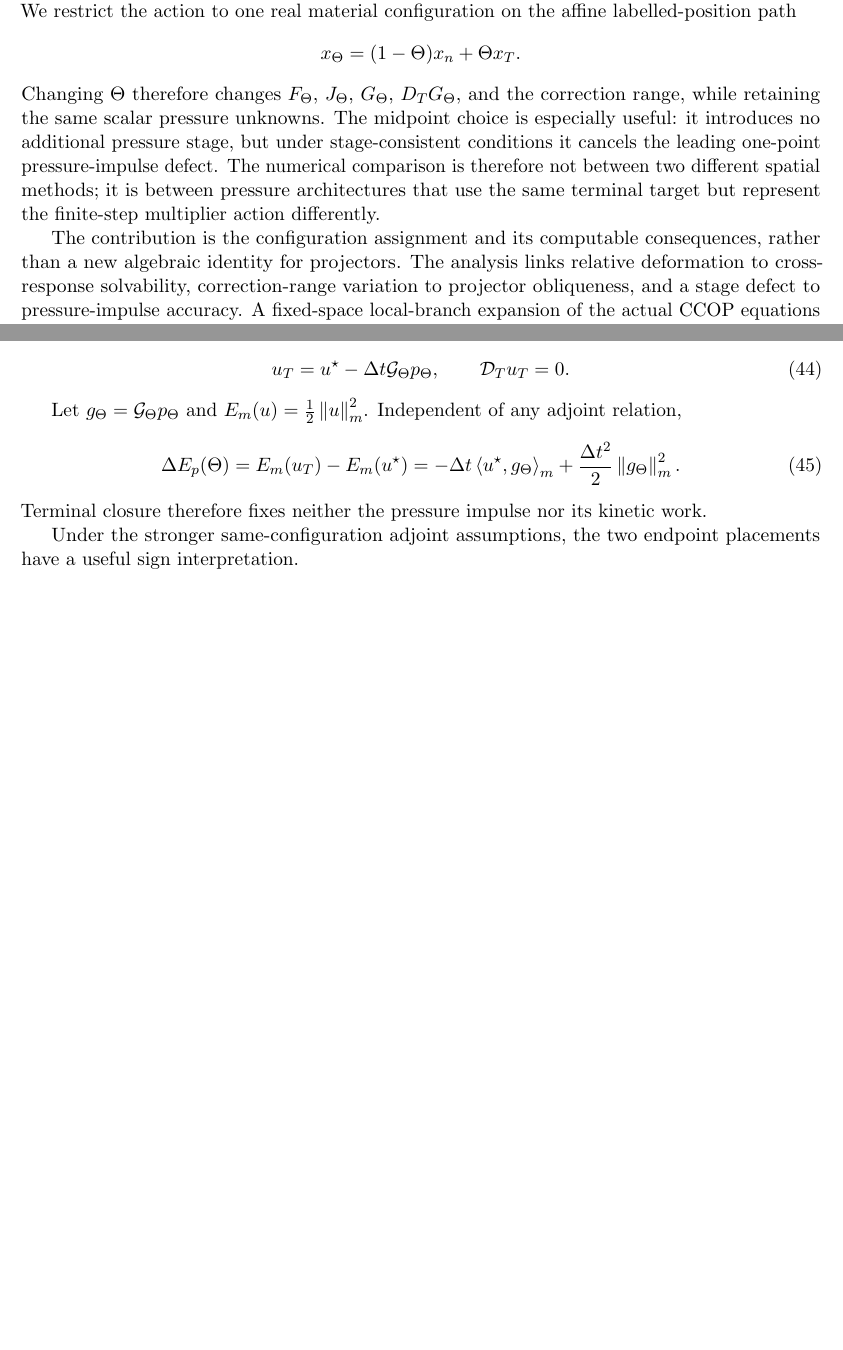
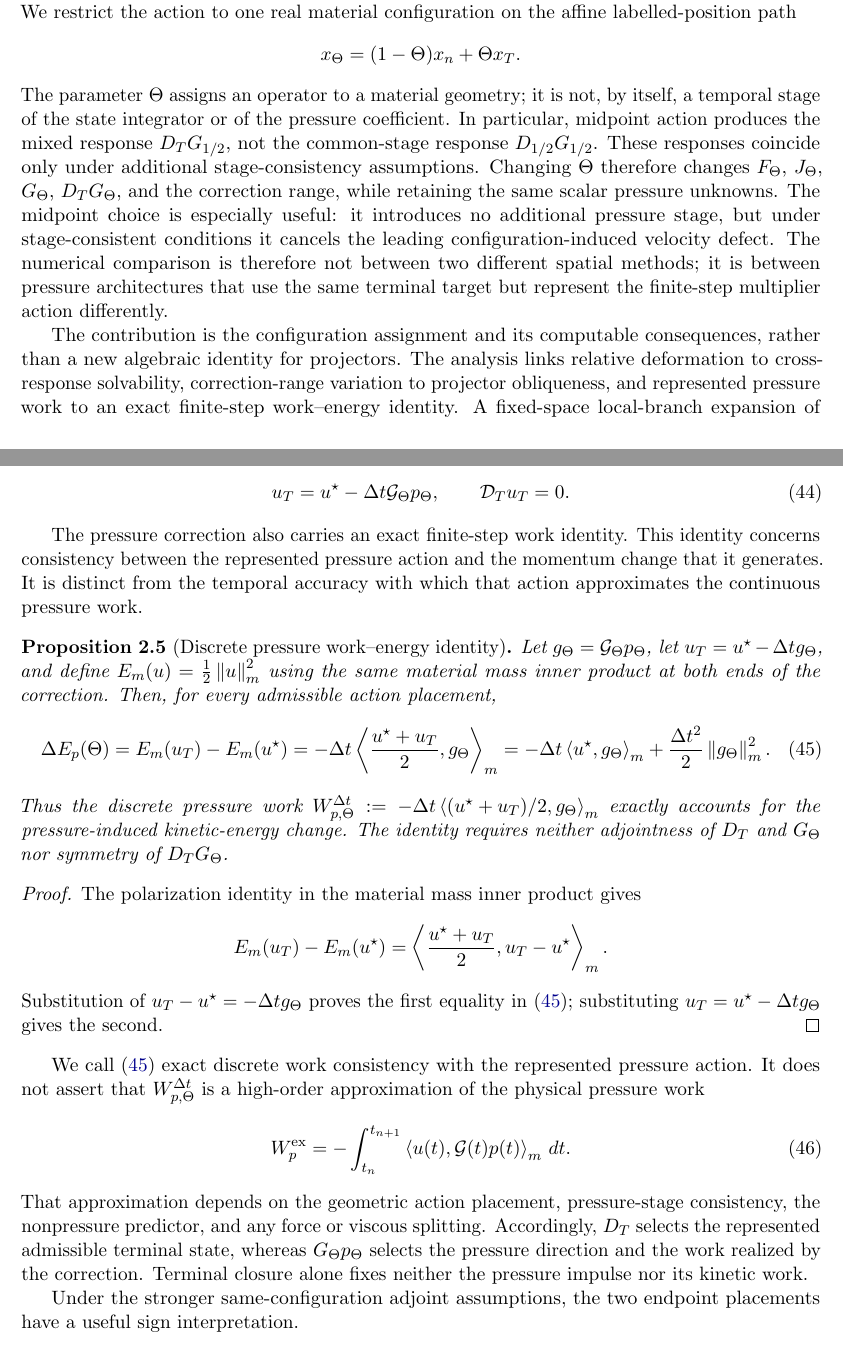
Before and after one commit to caroluswang8-cell/CCOP, a LaTeX paper (ccop_numerical_method.tex): two parts of pages 2 and 9 of 36 before the commit and two parts of pages 2 and 9 of 37 after it, joined at a grey line, cut so that both start at the same text, the shorter picture padded with empty space. Compiled offline with pdfLaTeX.

Commit message:
Clarify geometric placement and pressure work identity

```diff
--- a/ccop_numerical_method.tex
+++ b/ccop_numerical_method.tex
@@ -117,12 +117,17 @@ affine labelled-position path
 \[
  x_\Theta=(1-\Theta)x_n+\Theta x_T.
 \]
+The parameter $\Theta$ assigns an operator to a material geometry; it is not,
+by itself, a temporal stage of the state integrator or of the pressure
+coefficient.  In particular, midpoint action produces the mixed response
+$D_TG_{1/2}$, not the common-stage response $D_{1/2}G_{1/2}$.  These responses
+coincide only under additional stage-consistency assumptions.
 Changing $\Theta$ therefore changes
 $F_\Theta$, $J_\Theta$, $G_\Theta$, $D_TG_\Theta$, and the correction range,
 while retaining the same scalar pressure unknowns.  The midpoint choice is
 especially useful: it introduces
 no additional pressure stage, but under stage-consistent conditions it cancels
-the leading one-point pressure-impulse defect.  The numerical comparison is
+the leading configuration-induced velocity defect.  The numerical comparison is
 therefore not between two different spatial methods; it is between pressure
 architectures that use the same terminal target but represent the finite-step
 multiplier action differently.
@@ -130,8 +135,8 @@ multiplier action differently.
 The contribution is the configuration assignment and its computable
 consequences, rather than a new algebraic identity for projectors.  The analysis
 links relative deformation to cross-response solvability, correction-range
-variation to projector obliqueness, and a stage defect to pressure-impulse
-accuracy.  A fixed-space local-branch expansion of the actual CCOP equations
+variation to projector obliqueness, and represented pressure work to an exact
+finite-step work--energy identity.  A fixed-space local-branch expansion of the actual CCOP equations
 identifies the surviving projected variation of the pressure-action direction
 as the leading local velocity defect.  The
 discretization realizes these relations with a square
@@ -694,17 +705,56 @@ The target/action roles lead to
   \label{eq:terminal_action_step_continuum}
 \end{equation}
 
-Let $g_\Th=\G_\Th p_\Th$ and
-$E_m(u)=\half\norm[m]{u}^2$.  Independent of any adjoint relation,
+The pressure correction also carries an exact finite-step work identity.  This
+identity concerns consistency between the represented pressure action and the
+momentum change that it generates.  It is distinct from the temporal accuracy
+with which that action approximates the continuous pressure work.
+
+\begin{proposition}[Discrete pressure work--energy identity]
+\label{prop:discrete_pressure_work_energy}
+Let $g_\Th=\G_\Th p_\Th$, let
+$u_T=u^\star-\dt g_\Th$, and define
+$E_m(u)=\half\norm[m]{u}^2$ using the same material mass inner product at both
+ends of the correction.  Then, for every admissible action placement,
 \begin{equation}
  \Delta E_p(\Th)
  =E_m(u_T)-E_m(u^\star)
+ =-\dt\ip[m]{\frac{u^\star+u_T}{2}}{g_\Th}
  =-\dt\ip[m]{u^\star}{g_\Th}
   +\frac{\dt^2}{2}\norm[m]{g_\Th}^2.
- \label{eq:pressure_work_identity_continuum}
-\end{equation}
-Terminal closure therefore fixes neither the pressure impulse nor its kinetic
-work.
+ \label{eq:discrete_pressure_work_energy}
+\end{equation}
+Thus the discrete pressure work
+$W_{p,\Th}^{\dt}:=-\dt\ip[m]{(u^\star+u_T)/2}{g_\Th}$ exactly accounts for
+the pressure-induced kinetic-energy change.  The identity requires neither
+adjointness of $D_T$ and $G_\Th$ nor symmetry of $D_TG_\Th$.
+\end{proposition}
+
+\begin{proof}
+The polarization identity in the material mass inner product gives
+\[
+ E_m(u_T)-E_m(u^\star)
+ =\ip[m]{\frac{u^\star+u_T}{2}}{u_T-u^\star}.
+\]
+Substitution of $u_T-u^\star=-\dt g_\Th$ proves the first equality in
+\eqref{eq:discrete_pressure_work_energy}; substituting
+$u_T=u^\star-\dt g_\Th$ gives the second.
+\end{proof}
+
+We call \eqref{eq:discrete_pressure_work_energy} exact discrete work
+consistency with the represented pressure action.  It does not assert that
+$W_{p,\Th}^{\dt}$ is a high-order approximation of the physical pressure work
+\begin{equation}
+ W_p^{\rm ex}
+ =-\int_{t_n}^{t_{n+1}}\ip[m]{u(t)}{\G(t)p(t)}\,dt.
+ \label{eq:exact_continuous_pressure_work}
+\end{equation}
+That approximation depends on the geometric action placement, pressure-stage
+consistency, the nonpressure predictor, and any force or viscous splitting.
+Accordingly, $D_T$ selects the represented admissible terminal state, whereas
+$G_\Th p_\Th$ selects the pressure direction and the work realized by the
+correction.  Terminal closure alone fixes neither the pressure impulse nor its
+kinetic work.
 
 Under the stronger same-configuration adjoint assumptions, the two endpoint
 placements have a useful sign interpretation.
```
Also changed, not shown: MANUSCRIPT_REVISION_NOTES.md (+30 -2 lines), ccop_numerical_method.tex (55 more changed lines).
